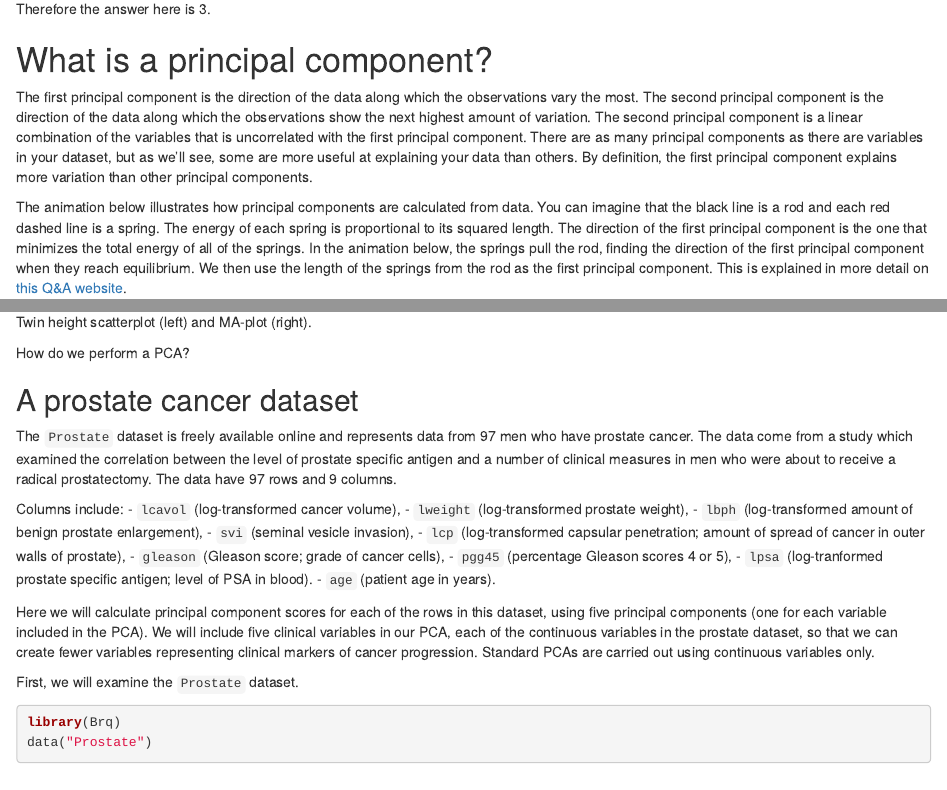
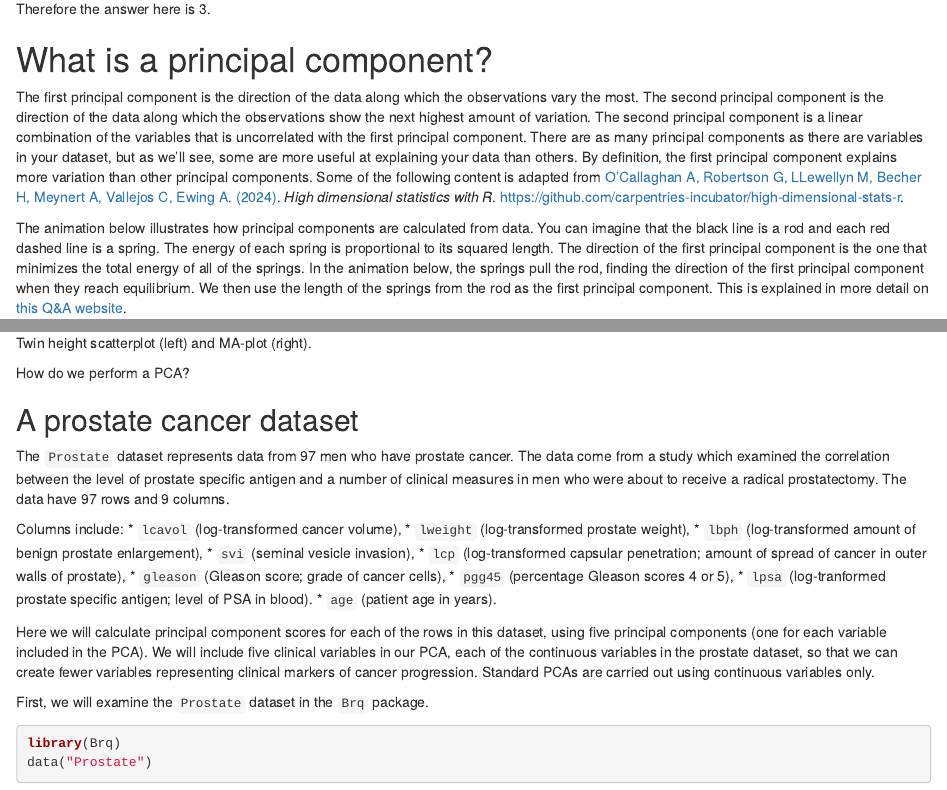
Before and after one commit to carpentries-incubator/inference-high-dimensional-data, an R Markdown document (episodes/principal-component-analysis.Rmd): the page in a window 1100 px wide, from 1170 px down, and a second part further down, joined at a grey line. Rendered offline with R 4.5, knitr and Pandoc, with nearby package versions; some code elsewhere in the file could not run offline.

Commit message:
add reference to incubator lesson High dimensional statistics in R

````diff
--- a/episodes/principal-component-analysis.Rmd
+++ b/episodes/principal-component-analysis.Rmd
@@ -131,6 +131,9 @@ is uncorrelated with the first principal component. There are as many principal
 components as there are variables in your dataset, but as we'll see, some are
 more useful at explaining your data than others. By definition, the first
 principal component explains more variation than other principal components.
+Some of the following content is adapted from
+[O’Callaghan A, Robertson G, LLewellyn M, Becher H, Meynert A, Vallejos C, Ewing A. (2024)](https://carpentries-incubator.github.io/high-dimensional-stats-r/index.html).
+_High dimensional statistics with R_. https://github.com/carpentries-incubator/high-dimensional-stats-r.
 
 The animation below illustrates how principal components are calculated from
 data. You can imagine that the black line is a rod and each red dashed line is
@@ -206,27 +209,26 @@ plot(z[1,],z[2,],xlim=thelim,ylim=thelim,xlab="Average height",ylab="Difference
 points(z[1,1:2],z[2,1:2],col=2,pch=16)
 ```
 
- How do we perform a PCA?
+How do we perform a PCA?
 
 ## A prostate cancer dataset
 
-The `Prostate` dataset is freely available online and represents data from 97
-men who have prostate cancer. The data come from a study which examined the
-correlation between the level of prostate specific antigen and a number of
-clinical measures in men who were about to receive a radical prostatectomy.
-The data have 97 rows and 9 columns.
+The `Prostate` dataset represents data from 97 men who have prostate cancer. The
+data come from a study which examined the correlation between the level of
+prostate specific antigen and a number of clinical measures in men who were
+about to receive a radical prostatectomy. The data have 97 rows and 9 columns.
 
 Columns include:
-- `lcavol` (log-transformed cancer volume),
-- `lweight` (log-transformed prostate weight),
-- `lbph` (log-transformed amount of benign prostate enlargement),
-- `svi` (seminal vesicle invasion),
-- `lcp` (log-transformed capsular penetration; amount of spread of cancer in
+* `lcavol` (log-transformed cancer volume),
+* `lweight` (log-transformed prostate weight),
+* `lbph` (log-transformed amount of benign prostate enlargement),
+* `svi` (seminal vesicle invasion),
+* `lcp` (log-transformed capsular penetration; amount of spread of cancer in
    outer walls of prostate),
-- `gleason` (Gleason score; grade of cancer cells),
-- `pgg45` (percentage Gleason scores 4 or 5),
-- `lpsa` (log-tranformed prostate specific antigen; level of PSA in blood).
-- `age` (patient age in years).
+* `gleason` (Gleason score; grade of cancer cells),
+* `pgg45` (percentage Gleason scores 4 or 5),
+* `lpsa` (log-tranformed prostate specific antigen; level of PSA in blood).
+* `age` (patient age in years).
 
 Here we will calculate principal component scores for each of the rows in this
 dataset, using five principal components (one for each variable included in the
@@ -235,7 +237,7 @@ variables in the prostate dataset, so that we can create fewer variables
 representing clinical markers of cancer progression. Standard PCAs are carried
 out using continuous variables only.
 
-First, we will examine the `Prostate` dataset.
+First, we will examine the `Prostate` dataset in the `Brq` package.
 
 ```{r lasso2_prostate_data, message=FALSE}
 library(Brq)
````
